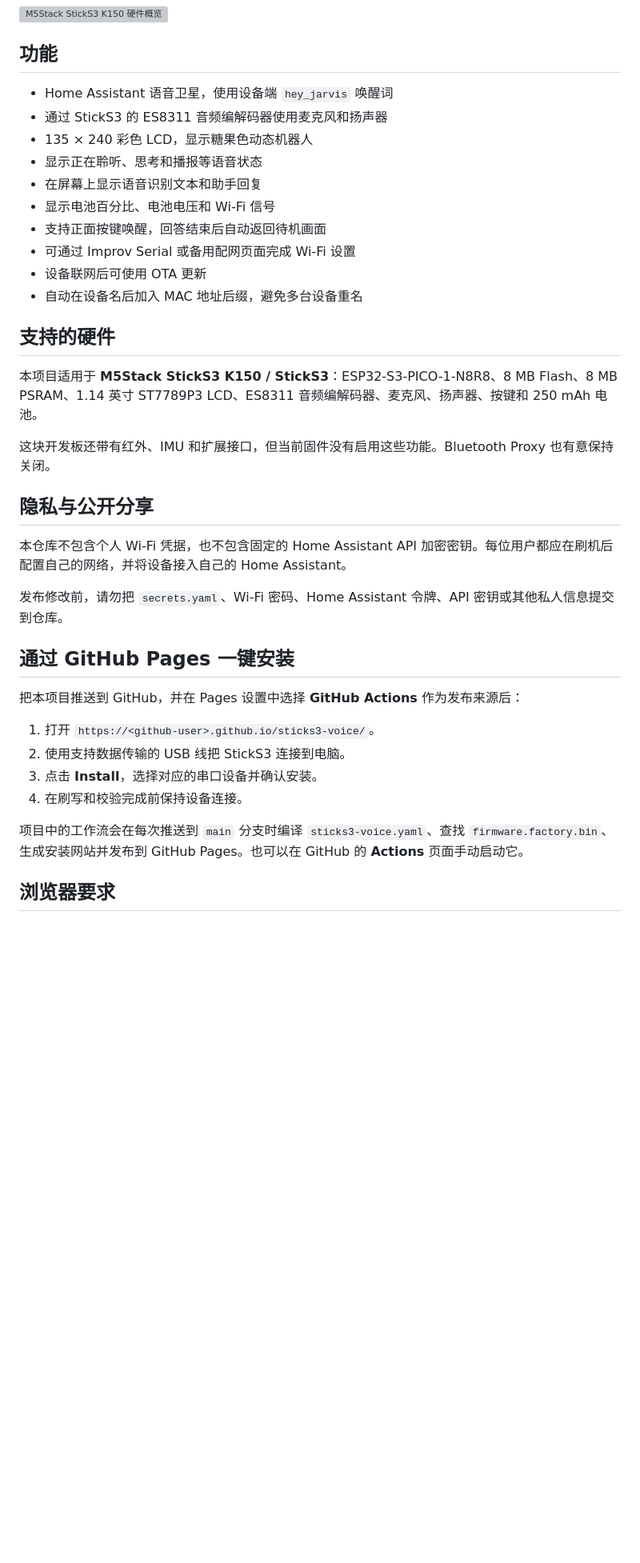
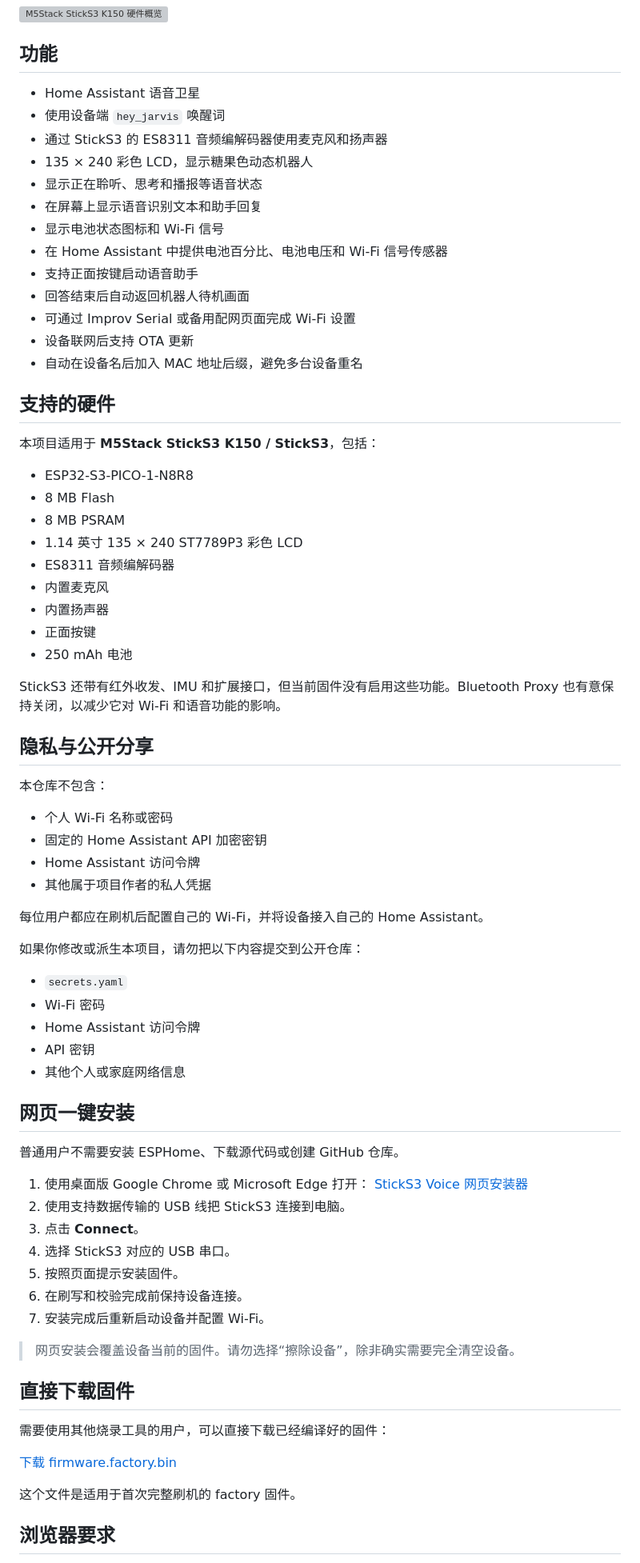
Before and after one commit to thenexthop2025/sticks3-voice, a Markdown page: README_zh-CN.md, the part around one of its changes. Shown at 80% size. Rendered like a GitHub page; blank space fills up the shorter version; grey boxes are pictures that could not be loaded.

Commit message:
Revise features and hardware support in README_zh-CN
Updated functionality and hardware support details in the Chinese README.

```diff
--- a/README_zh-CN.md
+++ b/README_zh-CN.md
@@ -8,39 +8,77 @@
 
 ## 功能
 
-- Home Assistant 语音卫星，使用设备端 `hey_jarvis` 唤醒词
+- Home Assistant 语音卫星
+- 使用设备端 `hey_jarvis` 唤醒词
 - 通过 StickS3 的 ES8311 音频编解码器使用麦克风和扬声器
 - 135 × 240 彩色 LCD，显示糖果色动态机器人
 - 显示正在聆听、思考和播报等语音状态
 - 在屏幕上显示语音识别文本和助手回复
-- 显示电池百分比、电池电压和 Wi-Fi 信号
-- 支持正面按键唤醒，回答结束后自动返回待机画面
+- 显示电池状态图标和 Wi-Fi 信号
+- 在 Home Assistant 中提供电池百分比、电池电压和 Wi-Fi 信号传感器
+- 支持正面按键启动语音助手
+- 回答结束后自动返回机器人待机画面
 - 可通过 Improv Serial 或备用配网页面完成 Wi-Fi 设置
-- 设备联网后可使用 OTA 更新
+- 设备联网后支持 OTA 更新
 - 自动在设备名后加入 MAC 地址后缀，避免多台设备重名
 
 ## 支持的硬件
 
-本项目适用于 **M5Stack StickS3 K150 / StickS3**：ESP32-S3-PICO-1-N8R8、8 MB Flash、8 MB PSRAM、1.14 英寸 ST7789P3 LCD、ES8311 音频编解码器、麦克风、扬声器、按键和 250 mAh 电池。
+本项目适用于 **M5Stack StickS3 K150 / StickS3**，包括：
 
-这块开发板还带有红外、IMU 和扩展接口，但当前固件没有启用这些功能。Bluetooth Proxy 也有意保持关闭。
+- ESP32-S3-PICO-1-N8R8
+- 8 MB Flash
+- 8 MB PSRAM
+- 1.14 英寸 135 × 240 ST7789P3 彩色 LCD
+- ES8311 音频编解码器
+- 内置麦克风
+- 内置扬声器
+- 正面按键
+- 250 mAh 电池
+
+StickS3 还带有红外收发、IMU 和扩展接口，但当前固件没有启用这些功能。Bluetooth Proxy 也有意保持关闭，以减少它对 Wi-Fi 和语音功能的影响。
 
 ## 隐私与公开分享
 
-本仓库不包含个人 Wi-Fi 凭据，也不包含固定的 Home Assistant API 加密密钥。每位用户都应在刷机后配置自己的网络，并将设备接入自己的 Home Assistant。
+本仓库不包含：
 
-发布修改前，请勿把 `secrets.yaml`、Wi-Fi 密码、Home Assistant 令牌、API 密钥或其他私人信息提交到仓库。
+- 个人 Wi-Fi 名称或密码
+- 固定的 Home Assistant API 加密密钥
+- Home Assistant 访问令牌
+- 其他属于项目作者的私人凭据
 
-## 通过 GitHub Pages 一键安装
+每位用户都应在刷机后配置自己的 Wi-Fi，并将设备接入自己的 Home Assistant。
 
-把本项目推送到 GitHub，并在 Pages 设置中选择 **GitHub Actions** 作为发布来源后：
+如果你修改或派生本项目，请勿把以下内容提交到公开仓库：
 
-1. 打开 `https://<github-user>.github.io/sticks3-voice/`。
+- `secrets.yaml`
+- Wi-Fi 密码
+- Home Assistant 访问令牌
+- API 密钥
+- 其他个人或家庭网络信息
+
+## 网页一键安装
+
+普通用户不需要安装 ESPHome、下载源代码或创建 GitHub 仓库。
+
+1. 使用桌面版 Google Chrome 或 Microsoft Edge 打开：
+   [StickS3 Voice 网页安装器](https://thenexthop2025.github.io/sticks3-voice/)
 2. 使用支持数据传输的 USB 线把 StickS3 连接到电脑。
-3. 点击 **Install**，选择对应的串口设备并确认安装。
-4. 在刷写和校验完成前保持设备连接。
+3. 点击 **Connect**。
+4. 选择 StickS3 对应的 USB 串口。
+5. 按照页面提示安装固件。
+6. 在刷写和校验完成前保持设备连接。
+7. 安装完成后重新启动设备并配置 Wi-Fi。
 
-项目中的工作流会在每次推送到 `main` 分支时编译 `sticks3-voice.yaml`、查找 `firmware.factory.bin`、生成安装网站并发布到 GitHub Pages。也可以在 GitHub 的 **Actions** 页面手动启动它。
+> 网页安装会覆盖设备当前的固件。请勿选择“擦除设备”，除非确实需要完全清空设备。
+
+## 直接下载固件
+
+需要使用其他烧录工具的用户，可以直接下载已经编译好的固件：
+
+[下载 firmware.factory.bin](https://thenexthop2025.github.io/sticks3-voice/firmware.factory.bin)
+
+这个文件是适用于首次完整刷机的 factory 固件。
 
 ## 浏览器要求
 
```
Also changed, not shown: other parts of README_zh-CN.md (+82 -14 lines).
